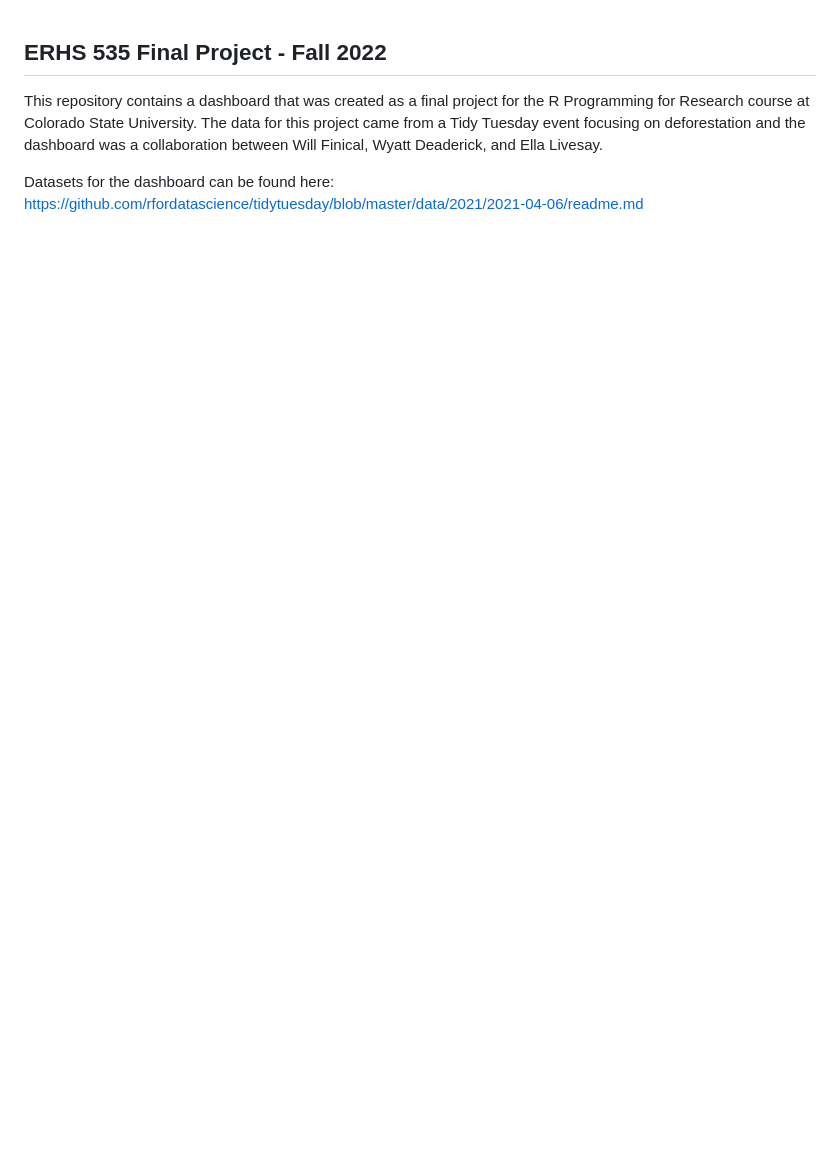
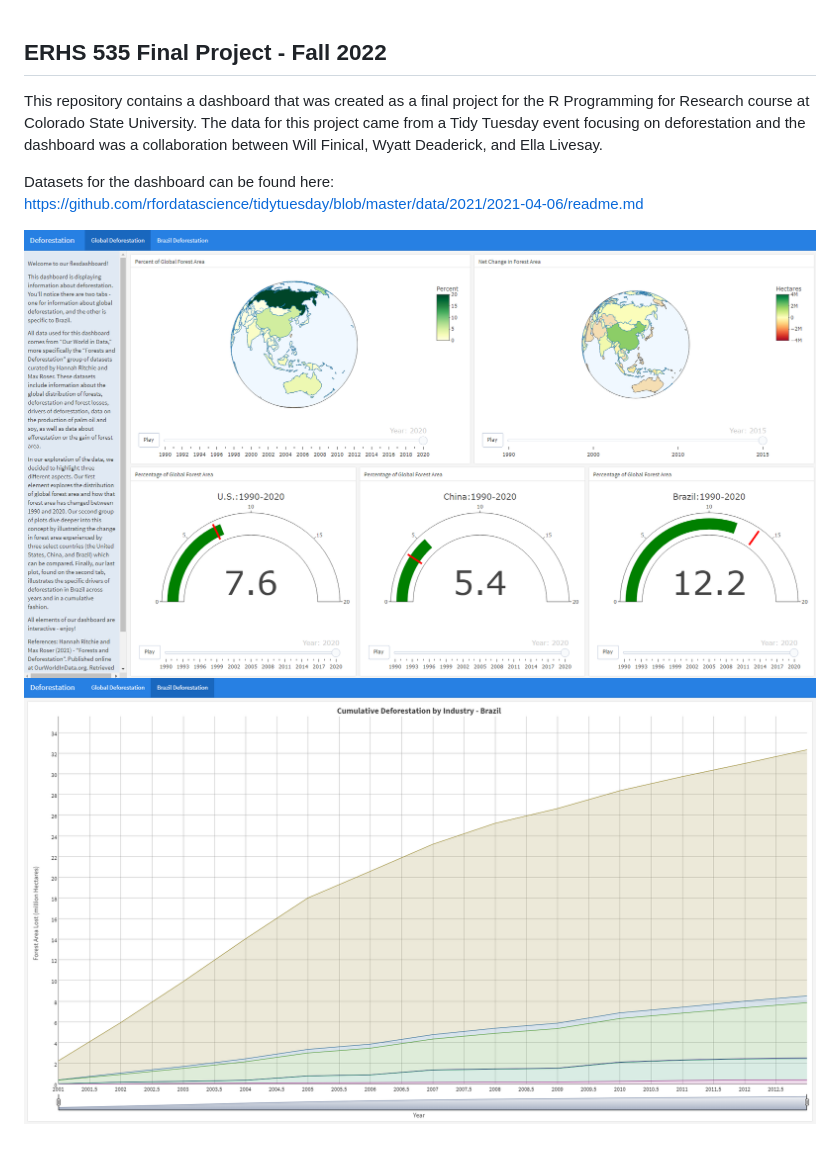
Before and after one commit to wfinical/535_Dashboard, a Markdown page: README.md, the part around the change. Rendered like a GitHub page; pictures changed too: Code/Screenshots/First_Page.png (added), Code/Screenshots/Second_Page.png (added); blank space fills up the shorter version.

Commit message:
Adding screenshots to README.md

```diff
--- a/README.md
+++ b/README.md
@@ -4,3 +4,6 @@ This repository contains a dashboard that was created as a final project for the
 
 Datasets for the dashboard can be found here:
 https://github.com/rfordatascience/tidytuesday/blob/master/data/2021/2021-04-06/readme.md
+
+![First Page of Dashboard](Code/Screenshots/First_Page.png)
+![Second Page of Dashboard](Code/Screenshots/Second_Page.png)
```
Also changed, not shown: 2 other files.
